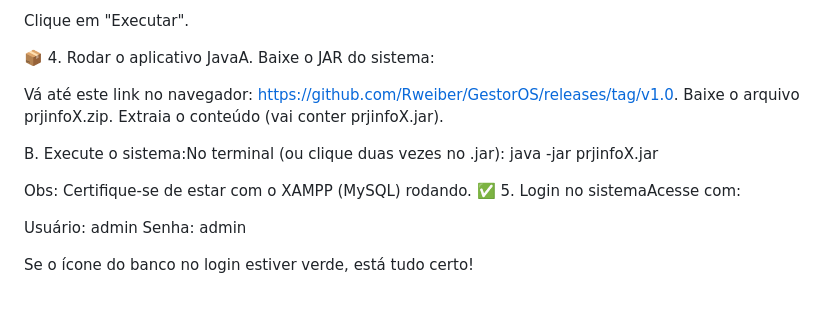
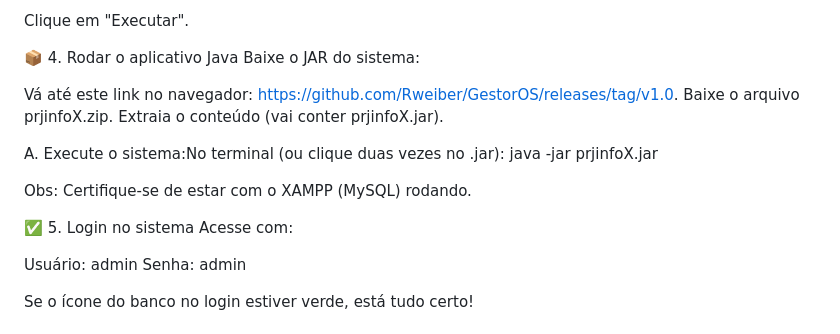
Before and after one commit to Rweiber/GestorOS, a Markdown page: README.md, the part around one of its changes. Rendered like a GitHub page; blank space fills up the shorter version.

```diff
--- a/README.md
+++ b/README.md
@@ -90,17 +92,19 @@ create table tbos(
 
 Clique em "Executar".
 
-📦 4. Rodar o aplicativo JavaA. Baixe o JAR do sistema:
+📦 4. Rodar o aplicativo Java Baixe o JAR do sistema:
 
 Vá até este link no navegador: https://github.com/Rweiber/GestorOS/releases/tag/v1.0.
 Baixe o arquivo prjinfoX.zip.
 Extraia o conteúdo (vai conter prjinfoX.jar).
 
-B. Execute o sistema:No terminal (ou clique duas vezes no .jar):
+A. Execute o sistema:No terminal (ou clique duas vezes no .jar):
 java -jar prjinfoX.jar
 
 Obs: Certifique-se de estar com o XAMPP (MySQL) rodando.
-✅ 5. Login no sistemaAcesse com:
+
+✅ 5. Login no sistema
+Acesse com:
 
 Usuário: admin
 Senha: admin
```
Also changed, not shown: other parts of README.md (+4 -2 lines).
